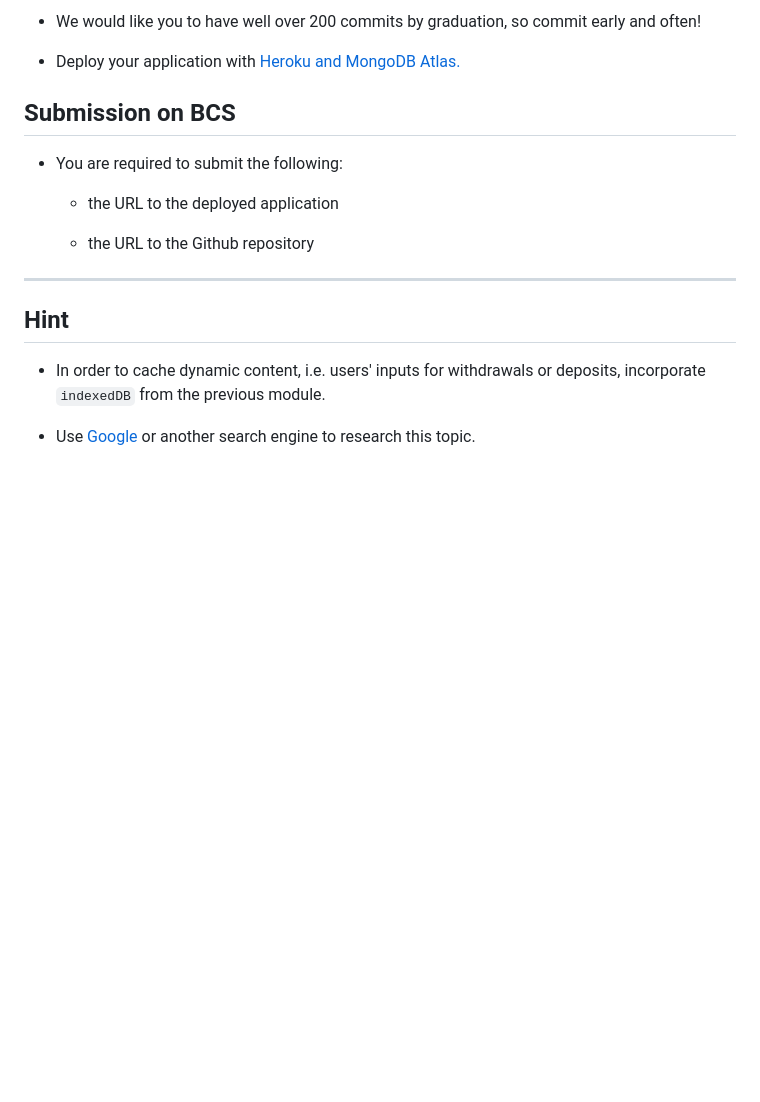
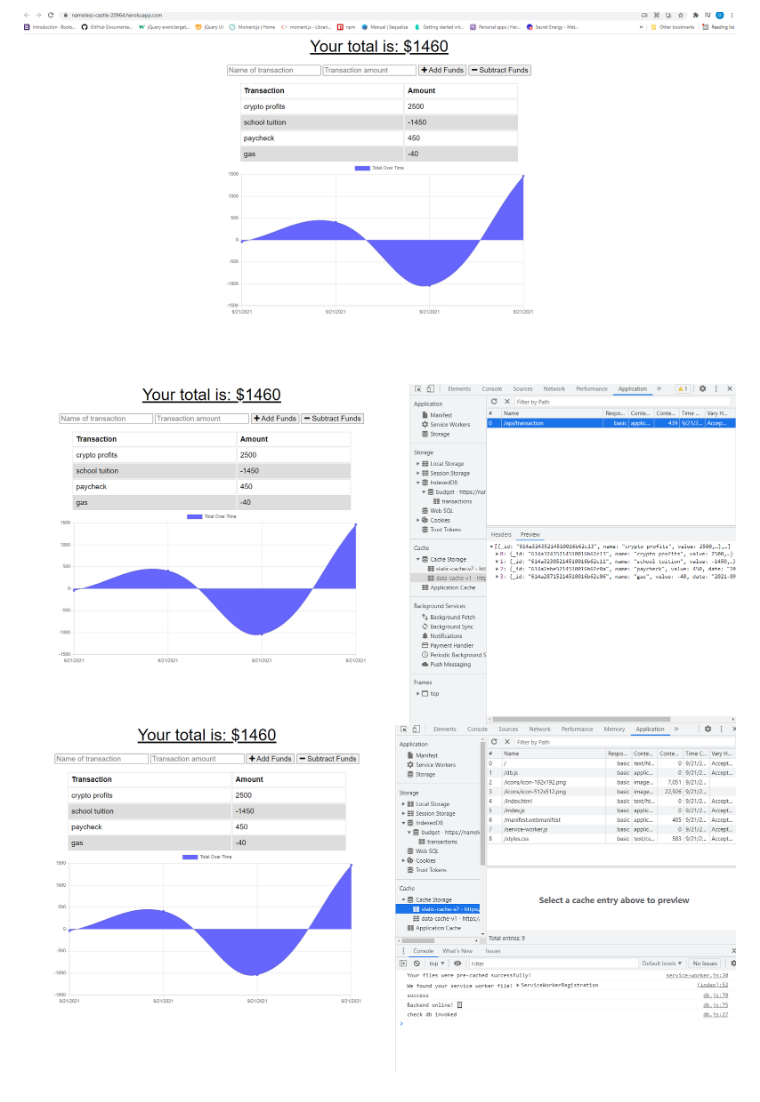
Before and after one commit to selden-CBC2021/PWA-Offline-Budget-Tracker, a Markdown page: README.md, the part around the change printed below. GitHub-like rendering; pictures changed too: public/images/pwa-1.png (added), public/images/pwa-2.png (added), public/images/pwa-3.png (added); blank space fills up the shorter version.

Commit message:
added screenshot and video link in readme

```diff
--- a/README.md
+++ b/README.md
@@ -56,19 +7,3 @@ THEN that will be shown on the page, and added to their transaction history when
-* We would like you to have well over 200 commits by graduation, so commit early and often!
-
-* Deploy your application with [Heroku and MongoDB Atlas.](../04-Important/MongoAtlas-Deploy.md)
-
-## Submission on BCS
-
-* You are required to submit the following:
-
-  * the URL to the deployed application
-
-  * the URL to the Github repository
-
-- - -
-
-## Hint
-
-* In order to cache dynamic content, i.e. users' inputs for withdrawals or deposits, incorporate `indexedDB` from the previous module.
-
-* Use [Google](https://www.google.com) or another search engine to research this topic.
+![alt text](public/images/pwa-1.png)
+![alt text](public/images/pwa-2.png)
+![alt text](public/images/pwa-3.png)
```
Also changed, not shown: other parts of README.md (+3 -52 lines).
